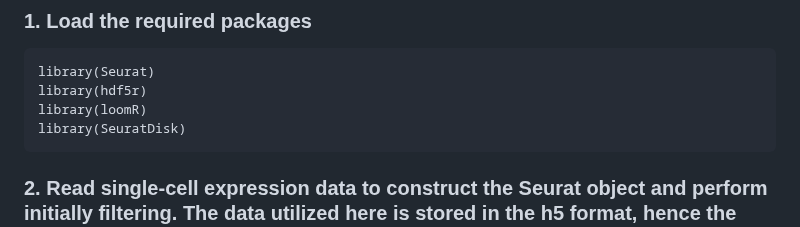
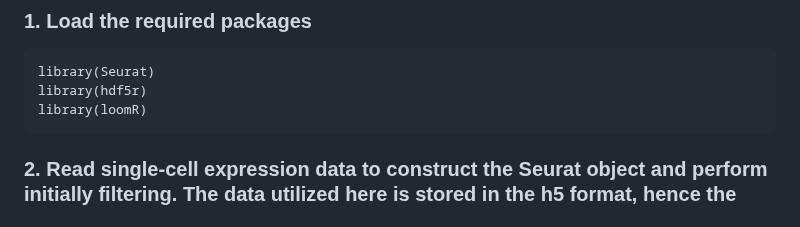
Before and after one commit to bm2-lab/UniTCR, a Markdown page: Data_preprocessing/README.md, the part around the change. GitHub-like rendering.

````diff
--- a/Data_preprocessing/README.md
+++ b/Data_preprocessing/README.md
@@ -16,7 +16,6 @@ loompy == 3.0.7
 library(Seurat)
 library(hdf5r)
 library(loomR)
-library(SeuratDisk)
 ```
 ### 2.  Read single-cell expression data to construct the Seurat object and perform initially filtering. The data utilized here is stored in the h5 format, hence the Read10X_h5 function is employed for reading. If your data is stored in other formats or has been encapsulated as Seurat objects, you can use the corresponding method to load it. In this scenario, two samples are sequentially read in.
 ```{r}
````
